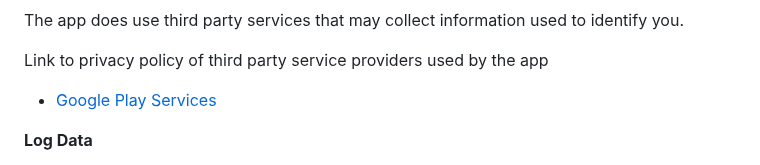
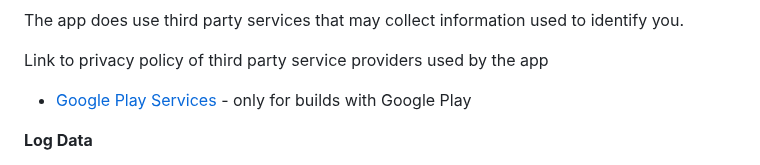
Before and after one commit to hash-checker/hash-checker-x-privacy-policy.io, a Markdown page: README.md, the part around the change. Drawn GitHub-style.

```diff
--- a/README.md
+++ b/README.md
@@ -22,7 +22,7 @@ The app does use third party services that may collect information used to ident
 
 Link to privacy policy of third party service providers used by the app
 
-* [Google Play Services](https://www.google.com/policies/privacy/)
+* [Google Play Services](https://www.google.com/policies/privacy/) - only for builds with Google Play
 
 **Log Data**
 
```
